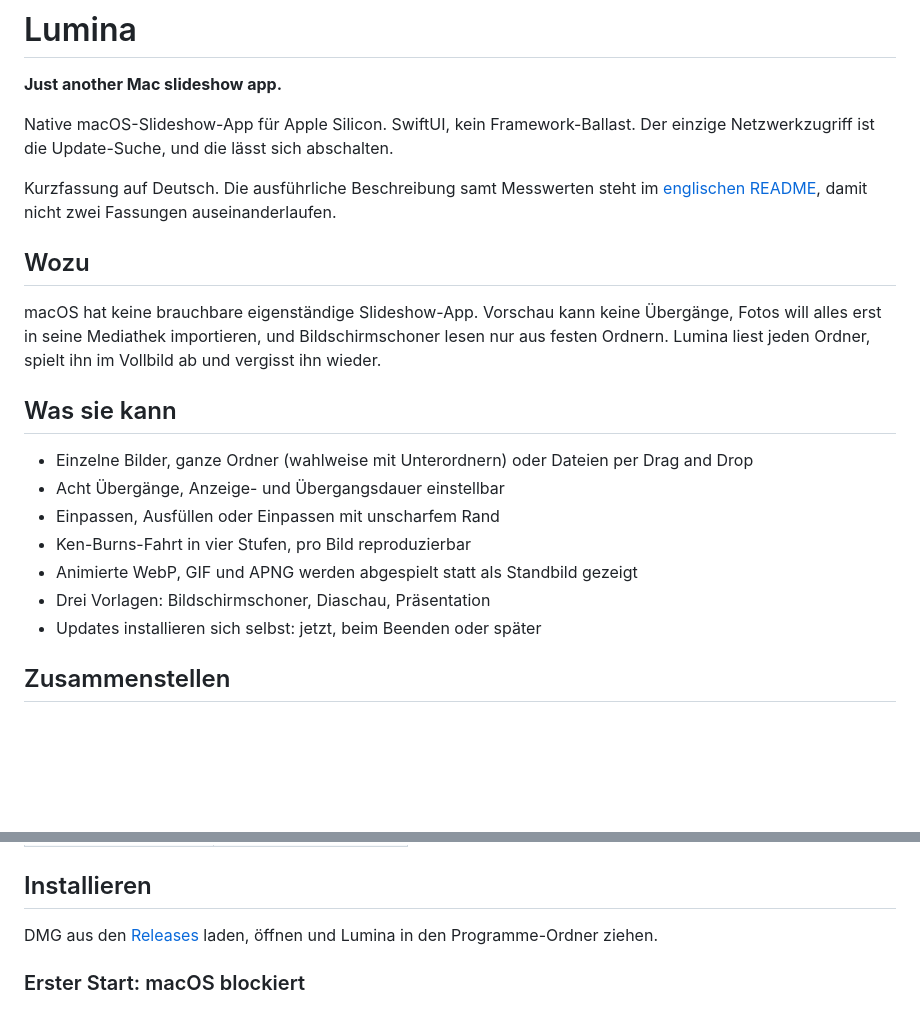
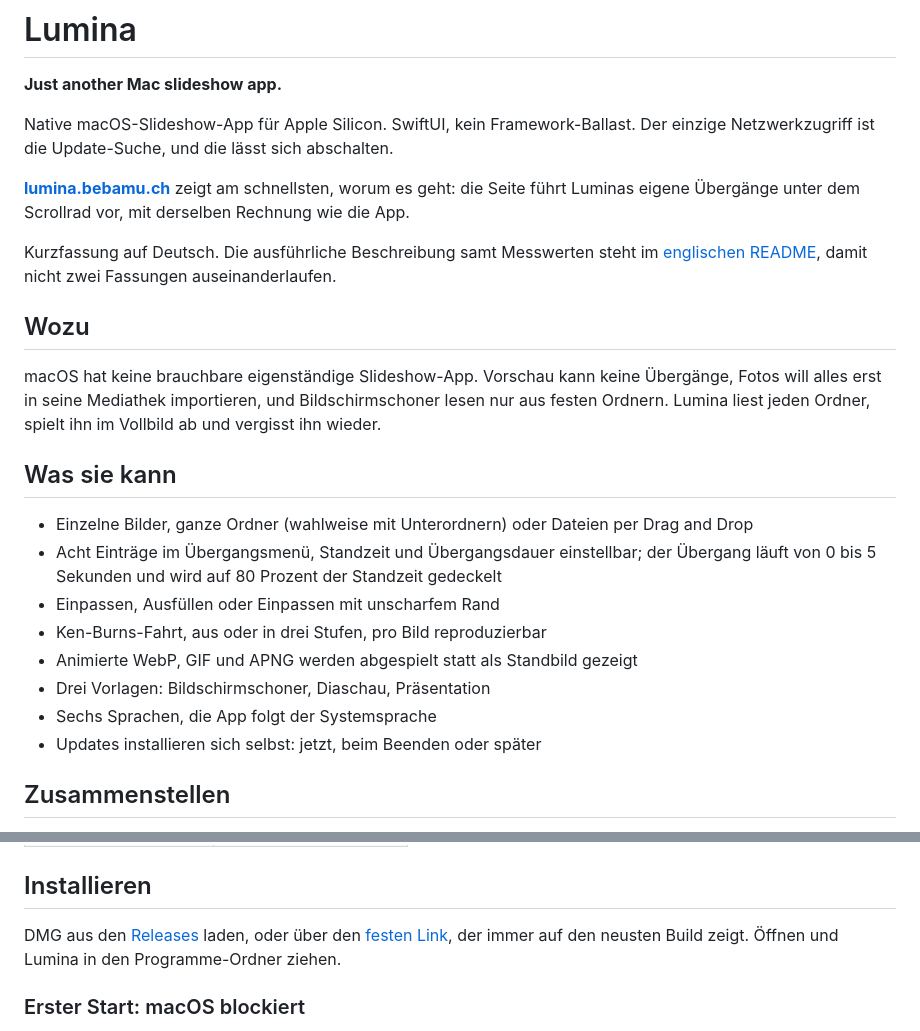
Before and after one commit to benjaminmue/lumina, a Markdown page: README.de.md, 2 parts joined by grey strips. Rendered like a GitHub page; blank space fills up the shorter version.

```diff
--- a/README.de.md
+++ b/README.de.md
@@ -4,6 +4,9 @@
 
 Native macOS-Slideshow-App für Apple Silicon. SwiftUI, kein Framework-Ballast. Der einzige
 Netzwerkzugriff ist die Update-Suche, und die lässt sich abschalten.
+
+**[lumina.bebamu.ch](https://lumina.bebamu.ch)** zeigt am schnellsten, worum es geht: die Seite
+führt Luminas eigene Übergänge unter dem Scrollrad vor, mit derselben Rechnung wie die App.
 
 Kurzfassung auf Deutsch. Die ausführliche Beschreibung samt Messwerten steht im
 [englischen README](README.md), damit nicht zwei Fassungen auseinanderlaufen.
@@ -17,11 +20,13 @@ festen Ordnern. Lumina liest jeden Ordner, spielt ihn im Vollbild ab und vergiss
 ## Was sie kann
 
 - Einzelne Bilder, ganze Ordner (wahlweise mit Unterordnern) oder Dateien per Drag and Drop
-- Acht Übergänge, Anzeige- und Übergangsdauer einstellbar
+- Acht Einträge im Übergangsmenü, Standzeit und Übergangsdauer einstellbar; der Übergang läuft
+  von 0 bis 5 Sekunden und wird auf 80 Prozent der Standzeit gedeckelt
 - Einpassen, Ausfüllen oder Einpassen mit unscharfem Rand
-- Ken-Burns-Fahrt in vier Stufen, pro Bild reproduzierbar
+- Ken-Burns-Fahrt, aus oder in drei Stufen, pro Bild reproduzierbar
 - Animierte WebP, GIF und APNG werden abgespielt statt als Standbild gezeigt
 - Drei Vorlagen: Bildschirmschoner, Diaschau, Präsentation
+- Sechs Sprachen, die App folgt der Systemsprache
 - Updates installieren sich selbst: jetzt, beim Beenden oder später
 
 ## Zusammenstellen
@@ -64,8 +69,9 @@ die Statuszeile bietet den Rückweg an.
 
 ## Installieren
 
-DMG aus den [Releases](https://github.com/benjaminmue/lumina/releases) laden, öffnen und
-Lumina in den Programme-Ordner ziehen.
+DMG aus den [Releases](https://github.com/benjaminmue/lumina/releases) laden, oder über den
+[festen Link](https://github.com/benjaminmue/lumina/releases/latest/download/Lumina.dmg), der
+immer auf den neusten Build zeigt. Öffnen und Lumina in den Programme-Ordner ziehen.
 
 ### Erster Start: macOS blockiert
 
```
Also changed, not shown: README.md (+22 -7 lines).
